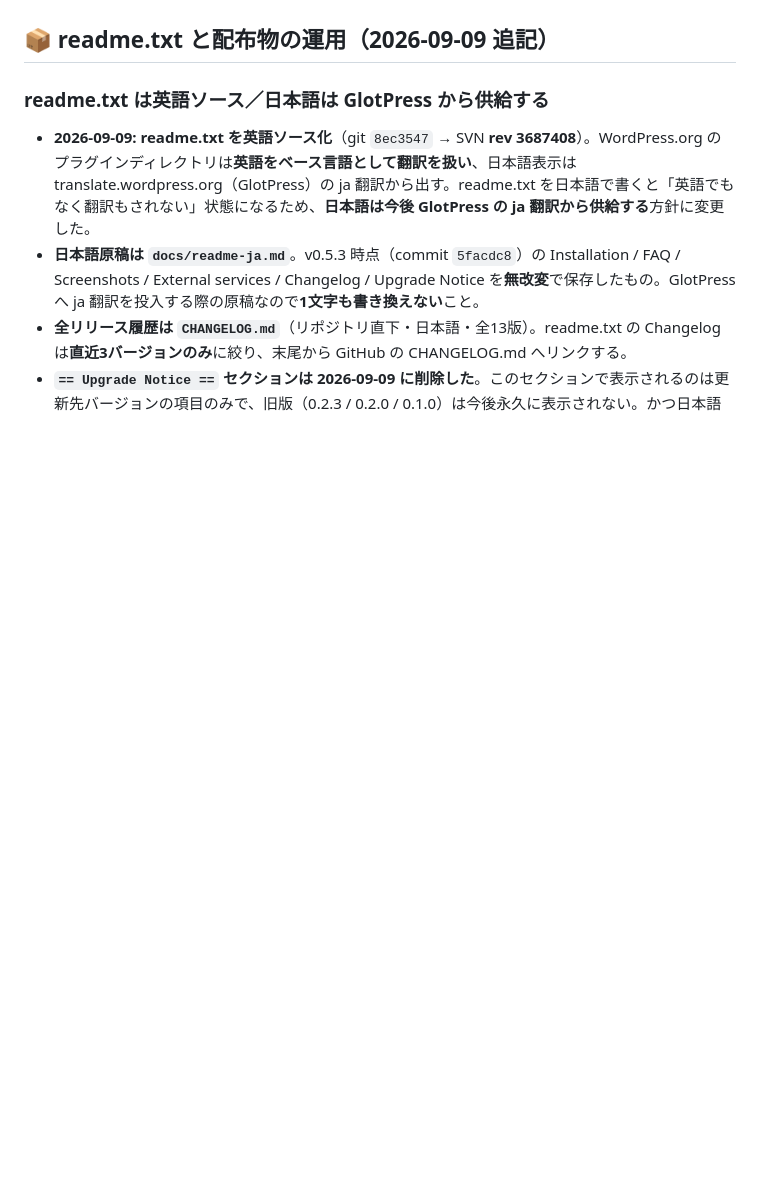
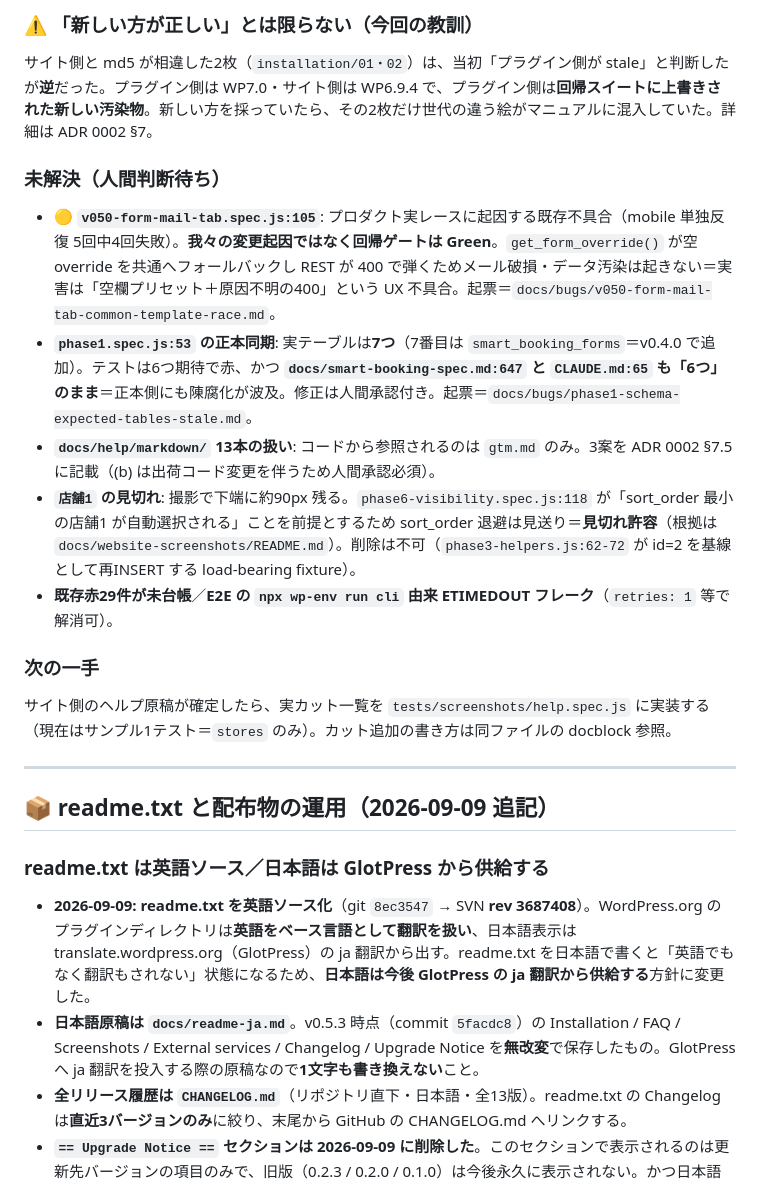
Before and after one commit to KeisukeYokoyama/SmartBooking, a Markdown page: docs/handoff/state.md, the part around one of its changes. GitHub-like rendering; blank space fills up the shorter version.

```diff
--- a/docs/handoff/state.md
+++ b/docs/handoff/state.md
@@ -70,3 +104,17 @@ cd ~/dev/smart-booking-svn && svn log --limit 5  # WordPress.org 公開履歴（
+### ⚠️ 「新しい方が正しい」とは限らない（今回の教訓）
+サイト側と md5 が相違した2枚（`installation/01・02`）は、当初「プラグイン側が stale」と判断したが**逆**だった。プラグイン側は WP7.0・サイト側は WP6.9.4 で、プラグイン側は**回帰スイートに上書きされた新しい汚染物**。新しい方を採っていたら、その2枚だけ世代の違う絵がマニュアルに混入していた。詳細は ADR 0002 §7。
+
+### 未解決（人間判断待ち）
+- 🟡 **`v050-form-mail-tab.spec.js:105`**: プロダクト実レースに起因する既存不具合（mobile 単独反復 5回中4回失敗）。**我々の変更起因ではなく回帰ゲートは Green**。`get_form_override()` が空 override を共通へフォールバックし REST が 400 で弾くためメール破損・データ汚染は起きない＝実害は「空欄プリセット＋原因不明の400」という UX 不具合。起票＝`docs/bugs/v050-form-mail-tab-common-template-race.md`。
+- **`phase1.spec.js:53` の正本同期**: 実テーブルは**7つ**（7番目は `smart_booking_forms`＝v0.4.0 で追加）。テストは6つ期待で赤、かつ **`docs/smart-booking-spec.md:647` と `CLAUDE.md:65` も「6つ」のまま**＝正本側にも陳腐化が波及。修正は人間承認付き。起票＝`docs/bugs/phase1-schema-expected-tables-stale.md`。
+- **`docs/help/markdown/` 13本の扱い**: コードから参照されるのは `gtm.md` のみ。3案を ADR 0002 §7.5 に記載（(b) は出荷コード変更を伴うため人間承認必須）。
+- **`店舗1` の見切れ**: 撮影で下端に約90px 残る。`phase6-visibility.spec.js:118` が「sort_order 最小の店舗1 が自動選択される」ことを前提とするため sort_order 退避は見送り＝**見切れ許容**（根拠は `docs/website-screenshots/README.md`）。削除は不可（`phase3-helpers.js:62-72` が id=2 を基線として再INSERT する load-bearing fixture）。
+- **既存赤29件が未台帳**／**E2E の `npx wp-env run cli` 由来 ETIMEDOUT フレーク**（`retries: 1` 等で解消可）。
+
+### 次の一手
+サイト側のヘルプ原稿が確定したら、実カット一覧を `tests/screenshots/help.spec.js` に実装する（現在はサンプル1テスト＝`stores` のみ）。カット追加の書き方は同ファイルの docblock 参照。
+
+---
 
 ## 📦 readme.txt と配布物の運用（2026-09-09 追記）
 
```
Also changed, not shown: other parts of docs/handoff/state.md (+35 -1 lines).
